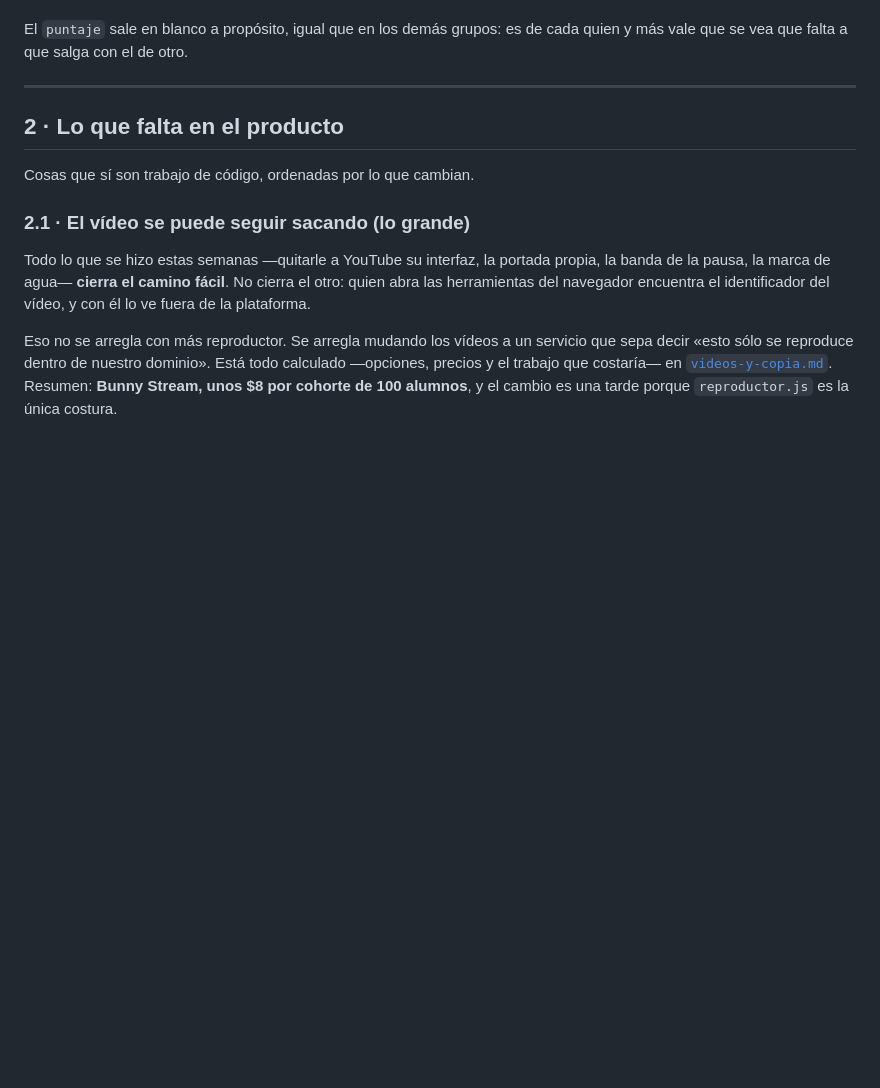
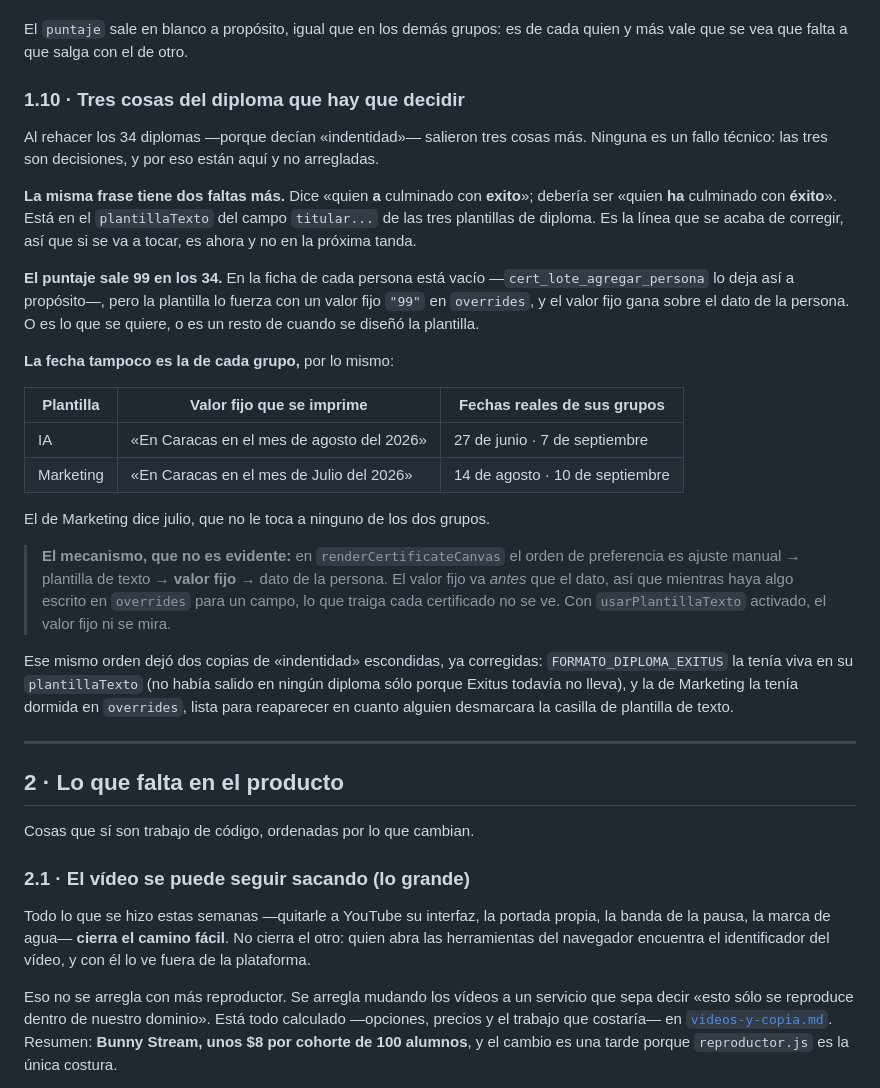
Before and after one commit to rengifojjrr/CEM-IMPULSO-MBA.-etc, a Markdown page: docs/lo-que-falta.md, the part around the change. Drawn GitHub-style; blank space fills up the shorter version.

Commit message:
Diplomas: quitar «indentidad» de las dos plantillas que quedaban
La corrección estaba puesta en las dos plantillas de diploma que se usan, pero
la falta seguía viva en otras dos copias que no se ven desde la pantalla:

  · FORMATO_DIPLOMA_EXITUS la tenía en el plantillaTexto que de verdad se
    pinta. No había salido en ningún diploma sólo porque Exitus todavía no
    lleva, pero estaba armada.
  · La de Marketing la tenía dormida en overrides. No se usa mientras el campo
    tire de la plantilla de texto, pero al desmarcar esa casilla habría vuelto
    la falta y encima sin la cédula, que ahí son espacios en blanco.

Las dos corregidas en la base; ya no queda «indentidad» en ninguna plantilla.

Los 34 diplomas vigentes se han vuelto a generar y comprobar uno a uno (nombre
presente, línea del titular presente, ninguno desborda su caja): cero avisos.
No se dibujaron a mano, se sacaron del propio generador las 18 funciones que
pintan un certificado y se ejecutaron en un Chromium con las mismas
tipografías, para que salga igual que al descargarlos desde la plataforma.

Quedan escritas tres cosas que aparecieron de paso y que son decisión y no
fallo: la misma frase dice «quien a culminado con exito» en vez de «ha
culminado con éxito», el puntaje sale 99 en los 34 y la fecha no es la de cada
grupo. Las tres por la misma razón, que está explicada: el valor fijo de la
plantilla gana sobre el dato de cada persona.

Co-Authored-By: Claude Opus 5 <noreply@anthropic.com>
Claude-Session: https://claude.ai/code/session_0121fEJA7eaVbgmzwhpLAuCE

```diff
--- a/docs/lo-que-falta.md
+++ b/docs/lo-que-falta.md
@@ -210,6 +210,45 @@ módulo» copia la fecha de un compañero y aquí no hay ninguno de quien copiar
 
 El `puntaje` sale en blanco a propósito, igual que en los demás grupos: es de
 cada quien y más vale que se vea que falta a que salga con el de otro.
+
+### 1.10 · Tres cosas del diploma que hay que decidir
+
+Al rehacer los 34 diplomas —porque decían «indentidad»— salieron tres cosas
+más. Ninguna es un fallo técnico: las tres son decisiones, y por eso están
+aquí y no arregladas.
+
+**La misma frase tiene dos faltas más.** Dice «quien **a** culminado con
+**exito**»; debería ser «quien **ha** culminado con **éxito**». Está en el
+`plantillaTexto` del campo `titular...` de las tres plantillas de diploma. Es
+la línea que se acaba de corregir, así que si se va a tocar, es ahora y no en
+la próxima tanda.
+
+**El puntaje sale 99 en los 34.** En la ficha de cada persona está vacío
+—`cert_lote_agregar_persona` lo deja así a propósito—, pero la plantilla lo
+fuerza con un valor fijo `"99"` en `overrides`, y el valor fijo gana sobre el
+dato de la persona. O es lo que se quiere, o es un resto de cuando se diseñó
+la plantilla.
+
+**La fecha tampoco es la de cada grupo,** por lo mismo:
+
+| Plantilla | Valor fijo que se imprime | Fechas reales de sus grupos |
+|---|---|---|
+| IA | «En Caracas en el mes de agosto del 2026» | 27 de junio · 7 de septiembre |
+| Marketing | «En Caracas en el mes de Julio del 2026» | 14 de agosto · 10 de septiembre |
+
+El de Marketing dice julio, que no le toca a ninguno de los dos grupos.
+
+> **El mecanismo, que no es evidente:** en `renderCertificateCanvas` el orden
+> de preferencia es ajuste manual → plantilla de texto → **valor fijo** → dato
+> de la persona. El valor fijo va *antes* que el dato, así que mientras haya
+> algo escrito en `overrides` para un campo, lo que traiga cada certificado no
+> se ve. Con `usarPlantillaTexto` activado, el valor fijo ni se mira.
+
+Ese mismo orden dejó dos copias de «indentidad» escondidas, ya corregidas:
+`FORMATO_DIPLOMA_EXITUS` la tenía viva en su `plantillaTexto` (no había salido
+en ningún diploma sólo porque Exitus todavía no lleva), y la de Marketing la
+tenía dormida en `overrides`, lista para reaparecer en cuanto alguien
+desmarcara la casilla de plantilla de texto.
 
 ---
 
```
